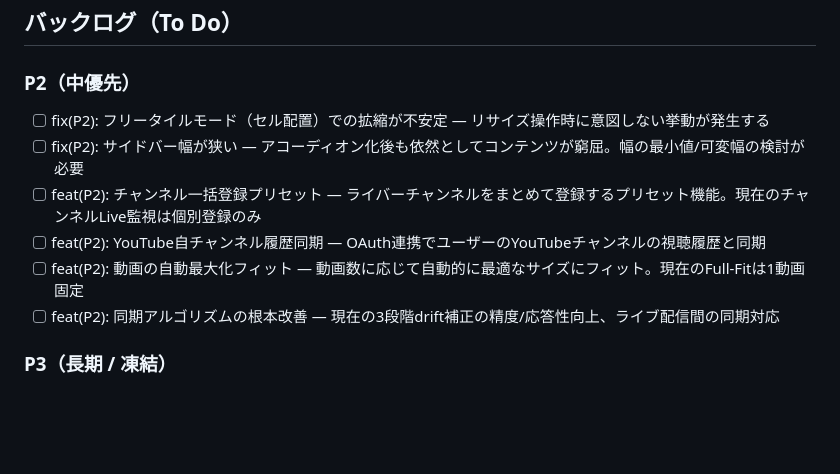
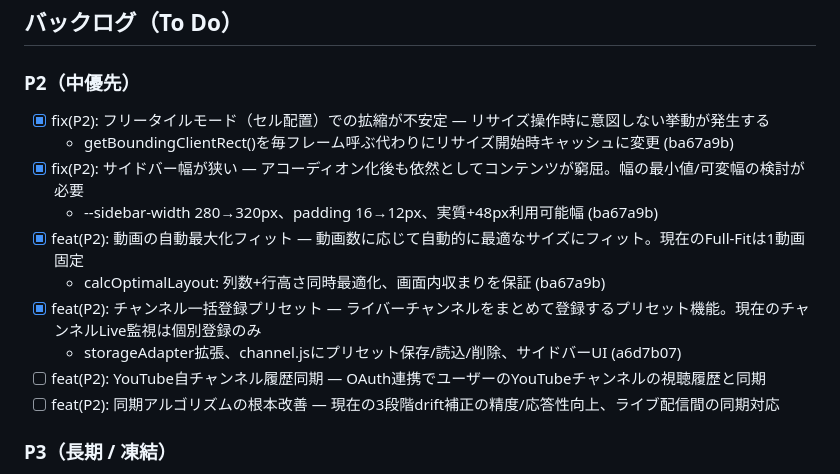
Before and after one commit to YuShimoji/holosync, a Markdown page: docs/ISSUES.md, the part around the change. GitHub-like rendering; blank space fills up the shorter version.

Commit message:
docs: P2バックログ4件完了を反映 — ISSUES.md + CLAUDE.md状態同期
Co-Authored-By: Claude Opus 4.6 (1M context) <noreply@anthropic.com>

```diff
--- a/docs/ISSUES.md
+++ b/docs/ISSUES.md
@@ -65,11 +65,15 @@ GitHub Issue への移行は未完了のため、本ファイルをマスター
 
 ### P2（中優先）
 
-- [ ] fix(P2): フリータイルモード（セル配置）での拡縮が不安定 — リサイズ操作時に意図しない挙動が発生する
-- [ ] fix(P2): サイドバー幅が狭い — アコーディオン化後も依然としてコンテンツが窮屈。幅の最小値/可変幅の検討が必要
-- [ ] feat(P2): チャンネル一括登録プリセット — ライバーチャンネルをまとめて登録するプリセット機能。現在のチャンネルLive監視は個別登録のみ
+- [x] fix(P2): フリータイルモード（セル配置）での拡縮が不安定 — リサイズ操作時に意図しない挙動が発生する
+  - getBoundingClientRect()を毎フレーム呼ぶ代わりにリサイズ開始時キャッシュに変更 (ba67a9b)
+- [x] fix(P2): サイドバー幅が狭い — アコーディオン化後も依然としてコンテンツが窮屈。幅の最小値/可変幅の検討が必要
+  - --sidebar-width 280→320px、padding 16→12px、実質+48px利用可能幅 (ba67a9b)
+- [x] feat(P2): 動画の自動最大化フィット — 動画数に応じて自動的に最適なサイズにフィット。現在のFull-Fitは1動画固定
+  - calcOptimalLayout: 列数+行高さ同時最適化、画面内収まりを保証 (ba67a9b)
+- [x] feat(P2): チャンネル一括登録プリセット — ライバーチャンネルをまとめて登録するプリセット機能。現在のチャンネルLive監視は個別登録のみ
+  - storageAdapter拡張、channel.jsにプリセット保存/読込/削除、サイドバーUI (a6d7b07)
 - [ ] feat(P2): YouTube自チャンネル履歴同期 — OAuth連携でユーザーのYouTubeチャンネルの視聴履歴と同期
-- [ ] feat(P2): 動画の自動最大化フィット — 動画数に応じて自動的に最適なサイズにフィット。現在のFull-Fitは1動画固定
 - [ ] feat(P2): 同期アルゴリズムの根本改善 — 現在の3段階drift補正の精度/応答性向上、ライブ配信間の同期対応
 
 ### P3（長期 / 凍結）
```
Also changed, not shown: CLAUDE.md (+19 -9 lines).
